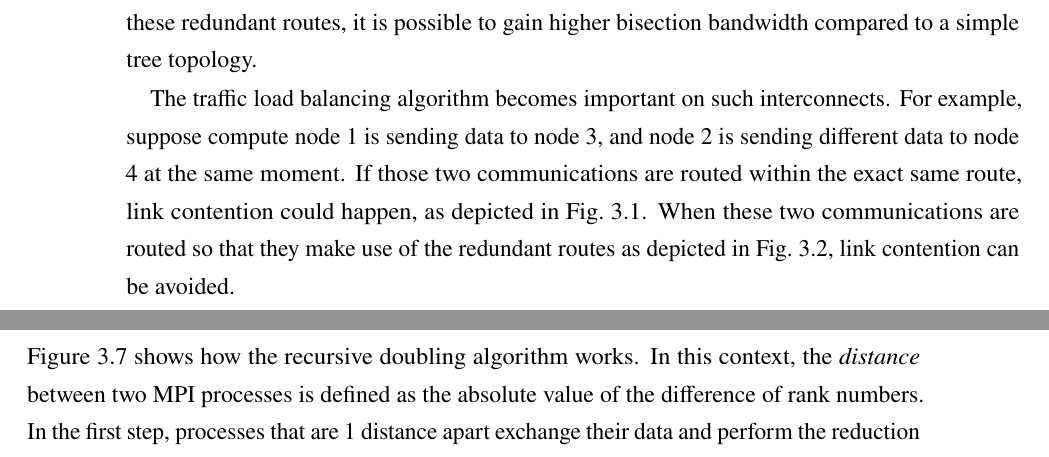
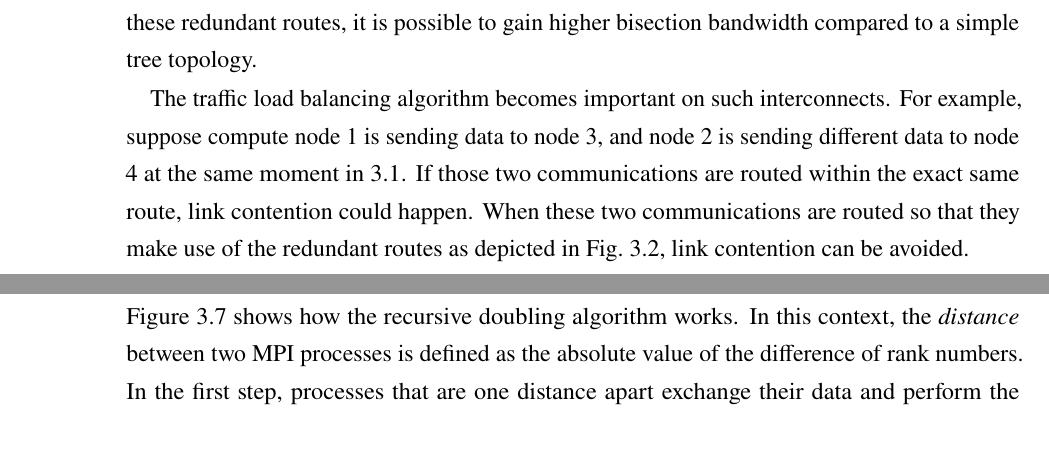
Before and after one commit to keichi/dissertation, a LaTeX thesis (src/main.tex, which reads src/chapter3.tex): two parts of pages 62 and 73 of 121 before the commit and two parts of pages 62 and 72 of 121 after it, joined at a grey line, cut so that both start at the same text. Compiled offline with pdfLaTeX.

Commit message:
[3章] 下條先生の指摘を修正

```diff
--- a/src/chapter3.tex
+++ b/src/chapter3.tex
@@ -59,14 +59,12 @@ these redundant routes, it is possible to gain higher bisection bandwidth
 compared to a simple tree topology.
 
 The traffic load balancing algorithm becomes important on such interconnects.
-For example, suppose
-compute node 1 is sending data to node 3, and node 2 is sending
-different data to node 4 at the same moment. If those two communications
-are routed within the exact same route, link contention could happen, as
-depicted in Fig.~\ref{fig:problem-routing1}. When these two
-communications are routed so that they make use of the redundant routes
-as depicted in Fig.~\ref{fig:problem-routing2}, link contention can be
-avoided.
+For example, suppose compute node 1 is sending data to node 3, and node 2 is
+sending different data to node 4 at the same moment
+in~\ref{fig:problem-routing1}. If those two communications are routed within
+the exact same route, link contention could happen. When these two
+communications are routed so that they make use of the redundant routes as
+depicted in Fig.~\ref{fig:problem-routing2}, link contention can be avoided.
 
 \begin{figure}
     \centering
@@ -407,9 +405,9 @@ algorithms, which means more room for optimization in terms of communication.
 Figure~\ref{fig:recursive-doubling} shows how the recursive doubling algorithm
 works. In this context, the \emph{distance} between two MPI processes is
 defined as the absolute value of the difference of rank numbers. In the first
-step, processes that are 1 distance apart exchange their data and perform the
-reduction operation between the data that the process has originally held and
-with the just exchanged data. In the second step, processes that are 2
+step, processes that are one distance apart exchange their data and perform
+the reduction operation between the data that the process has originally held
+and with the just exchanged data. In the second step, processes that are 2
 distance apart exchange their data, and in step \(p\), processes that are
 \(2^{p - 1}\) distance apart exchange their data. The SDN MPI library
 memorizes all process pairs that have to communicate and exchange data by
```
Also changed, not shown: src/chapter3.tex (9 more changed lines).
